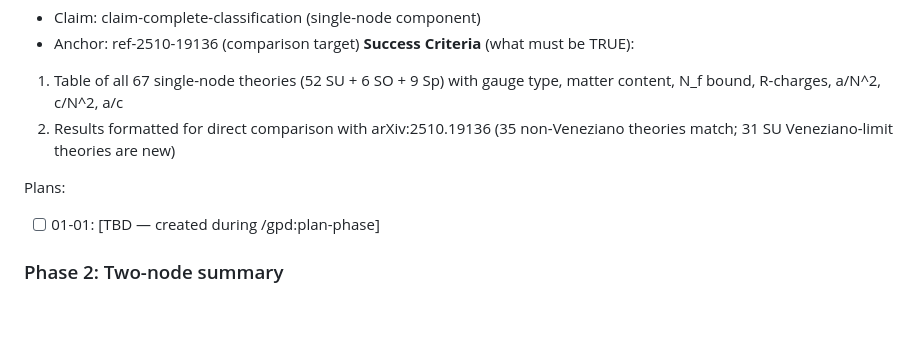
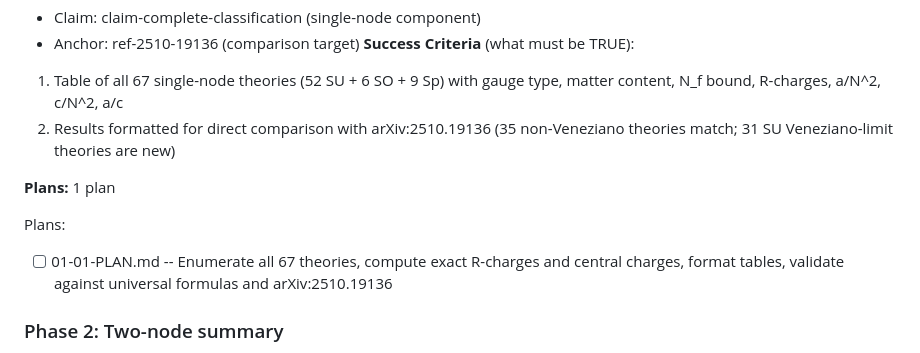
Before and after one commit to cms1308/quiver, a Markdown page: .gpd/ROADMAP.md, the part around the change. Rendered like a GitHub page; blank space fills up the shorter version.

Commit message:
docs(01): create phase plan

```diff
--- a/.gpd/ROADMAP.md
+++ b/.gpd/ROADMAP.md
@@ -28,9 +28,11 @@ Systematic classification of all 4D N=1 asymptotically free quiver gauge theorie
 1. Table of all 67 single-node theories (52 SU + 6 SO + 9 Sp) with gauge type, matter content, N_f bound, R-charges, a/N^2, c/N^2, a/c
 2. Results formatted for direct comparison with arXiv:2510.19136 (35 non-Veneziano theories match; 31 SU Veneziano-limit theories are new)
 
+**Plans:** 1 plan
+
 Plans:
 
-- [ ] 01-01: [TBD — created during /gpd:plan-phase]
+- [ ] 01-01-PLAN.md -- Enumerate all 67 theories, compute exact R-charges and central charges, format tables, validate against universal formulas and arXiv:2510.19136
 
 ### Phase 2: Two-node summary
 
```
Also changed, not shown: 1 other file.
